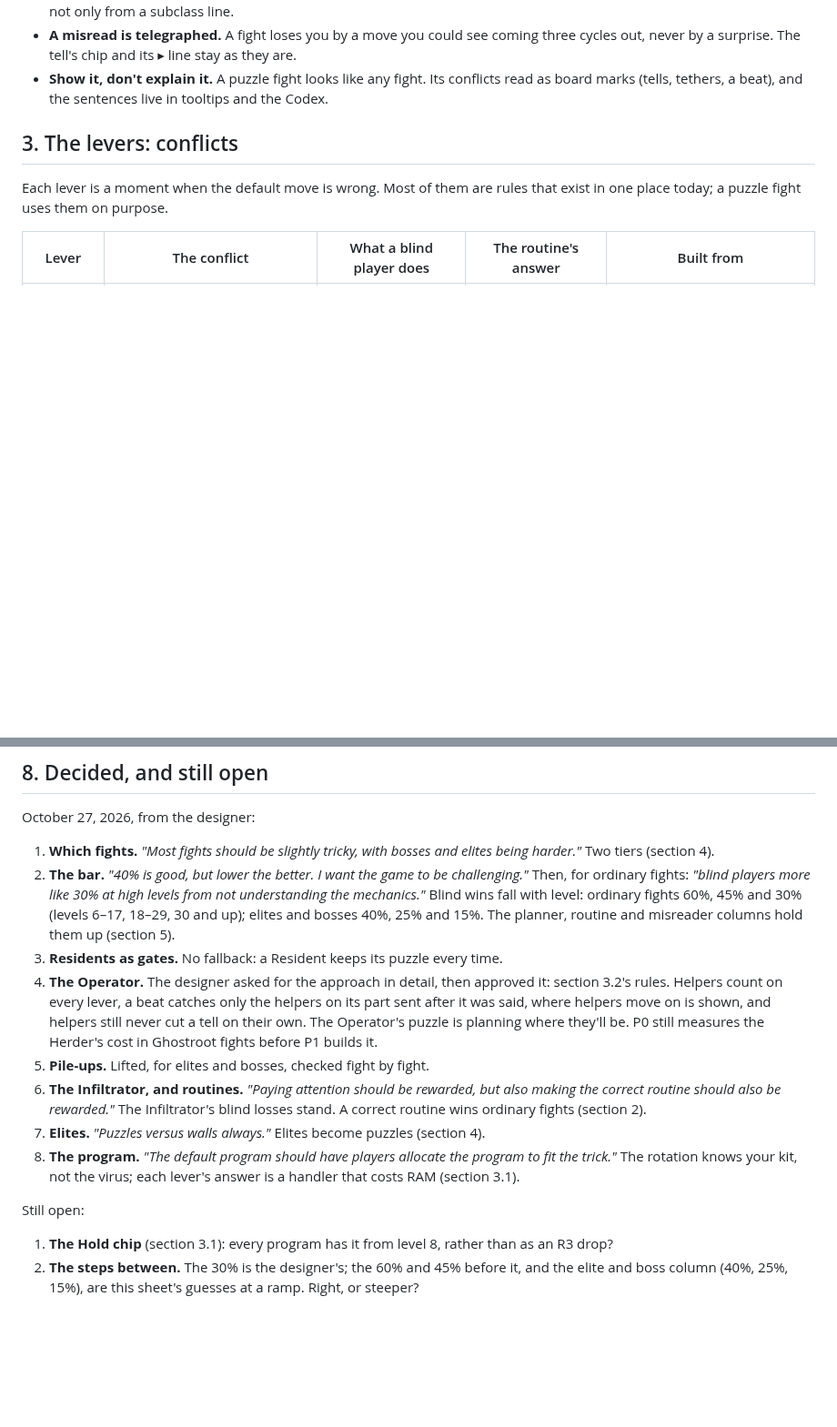
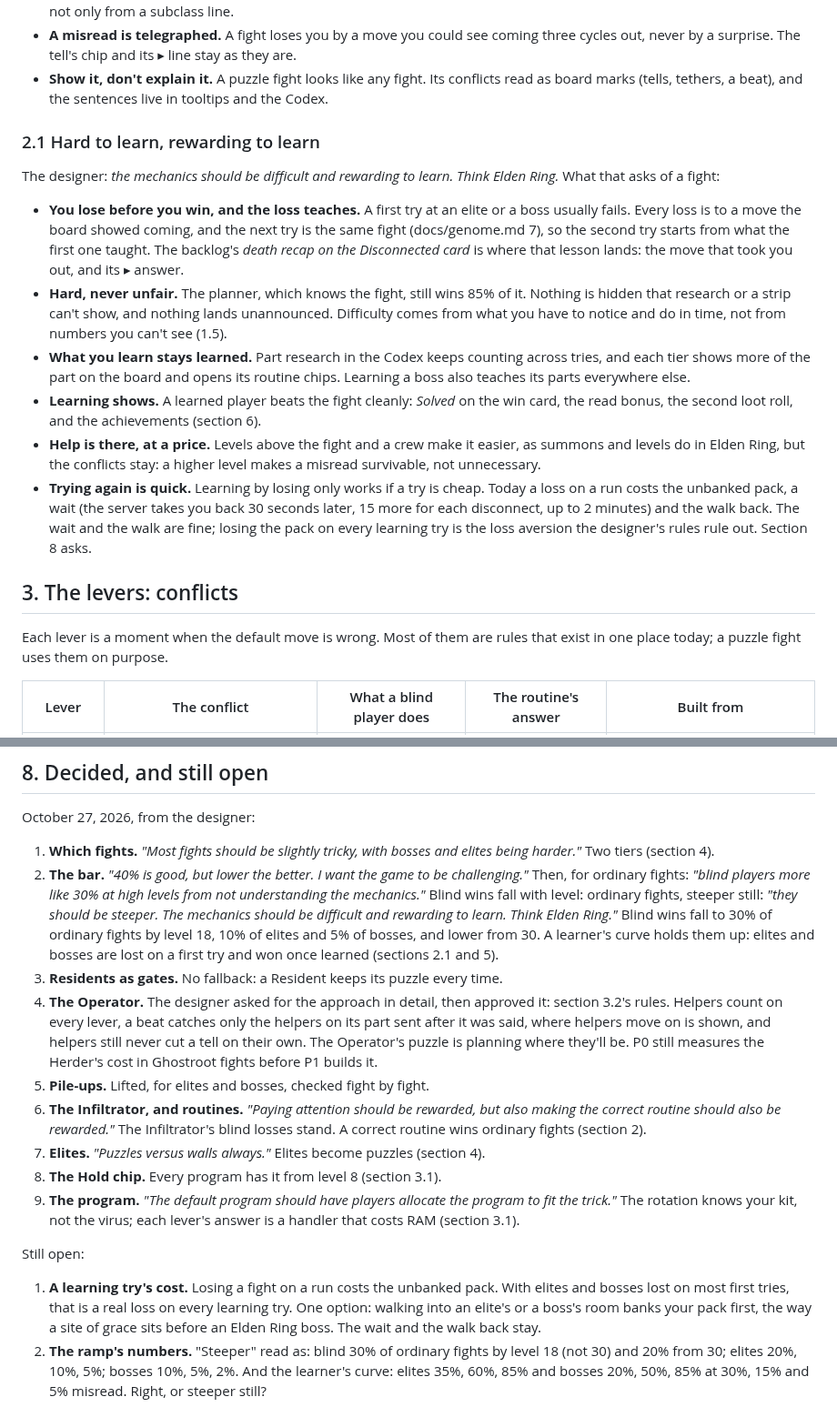
Before and after one commit to Davebee123/Blackbox, a Markdown page: docs/puzzle-fights.md, 2 parts joined by grey strips. Shown at 91% size. Rendered like a GitHub page; blank space fills up the shorter version.

```diff
--- a/docs/puzzle-fights.md
+++ b/docs/puzzle-fights.md
@@ -145,6 +145,28 @@ A puzzle has to come from the decisions, not from the numbers.
   surprise. The tell's chip and its ▸ line stay as they are.
 - **Show it, don't explain it.** A puzzle fight looks like any fight. Its conflicts read as board marks (tells,
   tethers, a beat), and the sentences live in tooltips and the Codex.
+
+### 2.1 Hard to learn, rewarding to learn
+
+The designer: *the mechanics should be difficult and rewarding to learn. Think Elden Ring.* What that asks of a fight:
+
+- **You lose before you win, and the loss teaches.** A first try at an elite or a boss usually fails. Every loss is to
+  a move the board showed coming, and the next try is the same fight (docs/genome.md 7), so the second try starts
+  from what the first one taught. The backlog's *death recap on the Disconnected card* is where that lesson lands: the
+  move that took you out, and its ▸ answer.
+- **Hard, never unfair.** The planner, which knows the fight, still wins 85% of it. Nothing is hidden that research
+  or a strip can't show, and nothing lands unannounced. Difficulty comes from what you have to notice and do in
+  time, not from numbers you can't see (1.5).
+- **What you learn stays learned.** Part research in the Codex keeps counting across tries, and each tier shows more
+  of the part on the board and opens its routine chips. Learning a boss also teaches its parts everywhere else.
+- **Learning shows.** A learned player beats the fight cleanly: *Solved* on the win card, the read bonus, the second
+  loot roll, and the achievements (section 6).
+- **Help is there, at a price.** Levels above the fight and a crew make it easier, as summons and levels do in Elden
+  Ring, but the conflicts stay: a higher level makes a misread survivable, not unnecessary.
+- **Trying again is quick.** Learning by losing only works if a try is cheap. Today a loss on a run costs the unbanked
+  pack, a wait (the server takes you back 30 seconds later, 15 more for each disconnect, up to 2 minutes) and the walk
+  back. The wait and the walk are fine; losing the pack on every learning try is the loss aversion the designer's
+  rules rule out. Section 8 asks.
 
 ## 3. The levers: conflicts
 
@@ -359,8 +388,10 @@ October 27, 2026, from the designer:
    (section 4).
 2. **The bar.** *"40% is good, but lower the better. I want the game to be challenging."* Then, for ordinary fights:
    *"blind players more like 30% at high levels from not understanding the mechanics."* Blind wins fall with level:
-   ordinary fights 60%, 45% and 30% (levels 6–17, 18–29, 30 and up); elites and bosses 40%, 25% and 15%. The
-   planner, routine and misreader columns hold them up (section 5).
+   ordinary fights, steeper still: *"they should be steeper. The mechanics should be difficult and rewarding to
+   learn. Think Elden Ring."* Blind wins fall to 30% of ordinary fights by level 18, 10% of elites and 5% of bosses,
+   and lower from 30. A learner's curve holds them up: elites and bosses are lost on a first try and won once learned
+   (sections 2.1 and 5).
 3. **Residents as gates.** No fallback: a Resident keeps its puzzle every time.
 4. **The Operator.** The designer asked for the approach in detail, then approved it: section 3.2's rules. Helpers
    count on every lever, a beat catches only the helpers on its part sent after it was said, where helpers move on is
@@ -370,11 +401,15 @@ October 27, 2026, from the designer:
 6. **The Infiltrator, and routines.** *"Paying attention should be rewarded, but also making the correct routine
    should also be rewarded."* The Infiltrator's blind losses stand. A correct routine wins ordinary fights (section 2).
 7. **Elites.** *"Puzzles versus walls always."* Elites become puzzles (section 4).
-8. **The program.** *"The default program should have players allocate the program to fit the trick."* The rotation
+8. **The Hold chip.** Every program has it from level 8 (section 3.1).
+9. **The program.** *"The default program should have players allocate the program to fit the trick."* The rotation
    knows your kit, not the virus; each lever's answer is a handler that costs RAM (section 3.1).
 
 Still open:
 
-1. **The Hold chip** (section 3.1): every program has it from level 8, rather than as an R3 drop?
-2. **The steps between.** The 30% is the designer's; the 60% and 45% before it, and the elite and boss column
-   (40%, 25%, 15%), are this sheet's guesses at a ramp. Right, or steeper?
+1. **A learning try's cost.** Losing a fight on a run costs the unbanked pack. With elites and bosses lost on most
+   first tries, that is a real loss on every learning try. One option: walking into an elite's or a boss's room banks
+   your pack first, the way a site of grace sits before an Elden Ring boss. The wait and the walk back stay.
+2. **The ramp's numbers.** "Steeper" read as: blind 30% of ordinary fights by level 18 (not 30) and 20% from 30;
+   elites 20%, 10%, 5%; bosses 10%, 5%, 2%. And the learner's curve: elites 35%, 60%, 85% and bosses 20%, 50%, 85% at
+   30%, 15% and 5% misread. Right, or steeper still?
```
Also changed, not shown: other parts of docs/puzzle-fights.md (+24 -17 lines), CLAUDE.md (+2 -1 lines).
